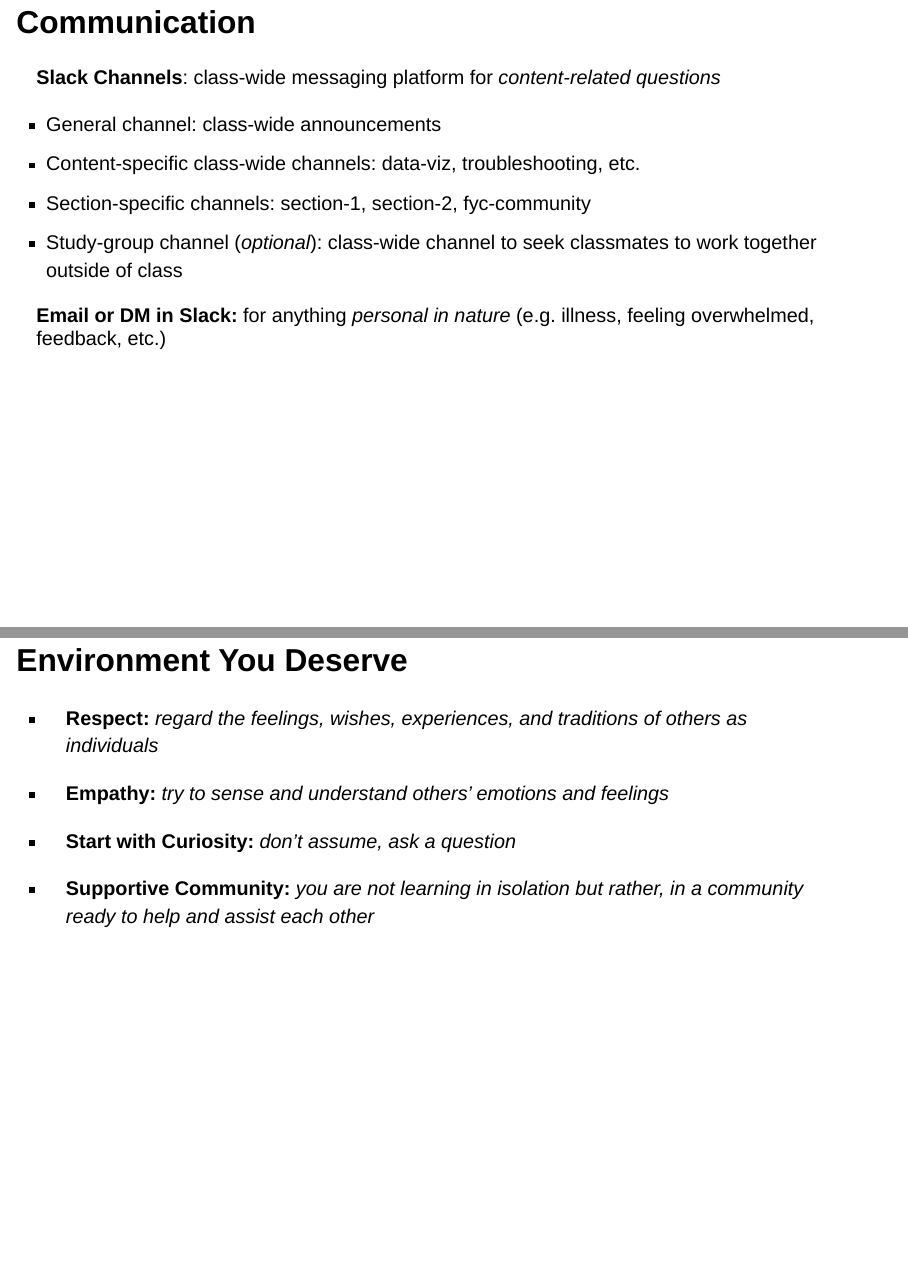
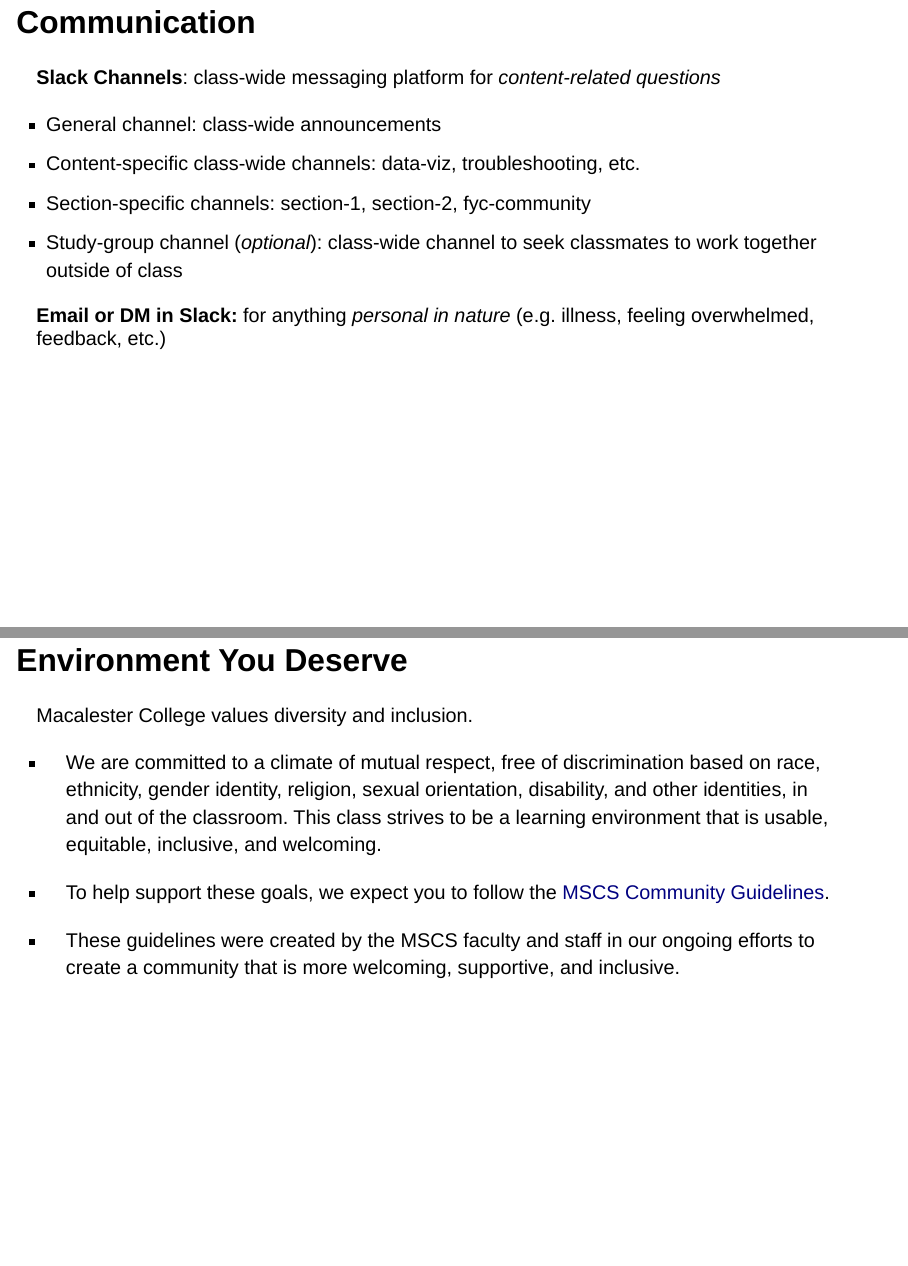
Before and after one commit to JamesNormington/112_spring_2023_slides, a Quarto document (01_Intro.qmd): pages 18 and 19 of 20 before the commit and pages 18 and 19 of 21 after it, joined at a grey line. Rendered offline with R 4.5, knitr and Pandoc in place of Quarto, with nearby package versions; drawn as Slidy slides in place of the format the file asks for; some code elsewhere in the file could not run offline.

Commit message:
add day 1 stuff

```diff
--- a/01_Intro.qmd
+++ b/01_Intro.qmd
@@ -216,6 +211,18 @@ By the end of the course, you'll be able to:
 **Email or DM in Slack:** for anything *personal in nature* (e.g. illness, feeling overwhelmed, feedback, etc.)
 :::
 
+## Environment You Deserve {.smaller}
+
+Macalester College values diversity and inclusion.
+
+::: incremental
+- We are committed to a climate of mutual respect, free of discrimination based on race, ethnicity, gender identity, religion, sexual orientation, disability, and other identities, in and out of the classroom. This class strives to be a learning environment that is usable, equitable, inclusive, and welcoming.
+
+- To help support these goals, we expect you to follow the [MSCS Community Guidelines](https://docs.google.com/document/u/3/d/e/2PACX-1vSlLLWmyOf8WKGDKJ_qypgA_kQI1dNFGEKH0mtFoqfAUARZN7ypVCgivnmPjccks9jJzW1rgEzt7QMI/pub).
+
+- These guidelines were created by the MSCS faculty and staff in our ongoing efforts to create a community that is more welcoming, supportive, and inclusive.
+:::
+
 ## Environment You Deserve
 
 ::: incremental
```
Also changed, not shown: 01_Intro-speaker.html, 01_Intro.html, 01_Intro.qmd (5 more changed lines).
